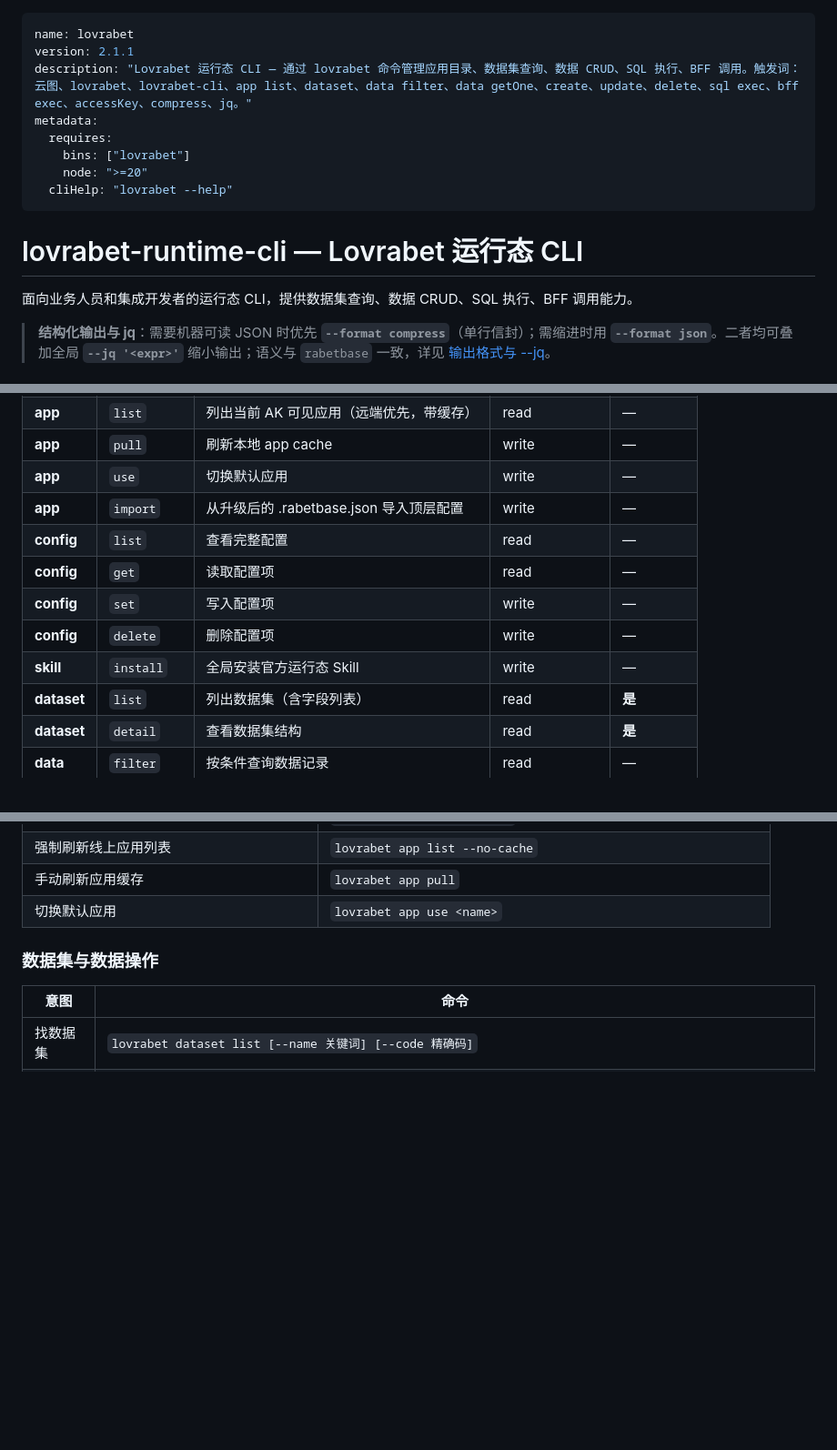
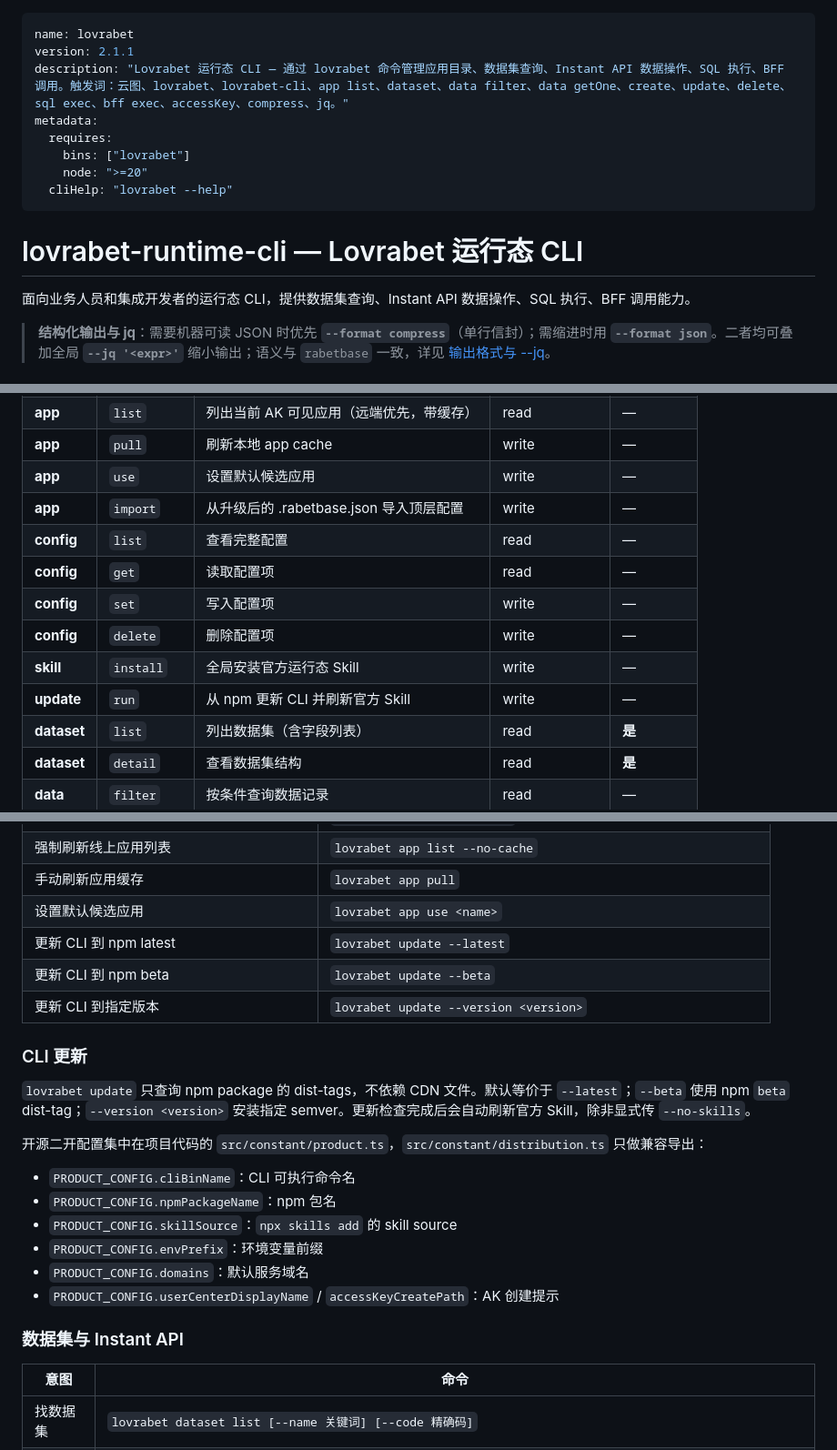
Before and after one commit to lovrabet/lovrabet-cli, a Markdown page: skills/lovrabet/SKILL.md, 3 parts joined by grey strips. Shown at 91% size. Rendered like a GitHub page; blank space fills up the shorter version.

```diff
--- a/skills/lovrabet/SKILL.md
+++ b/skills/lovrabet/SKILL.md
@@ -1,7 +1,7 @@
 ---
 name: lovrabet
 version: 2.1.1
-description: "Lovrabet 运行态 CLI — 通过 lovrabet 命令管理应用目录、数据集查询、数据 CRUD、SQL 执行、BFF 调用。触发词：云图、lovrabet、lovrabet-cli、app list、dataset、data filter、data getOne、create、update、delete、sql exec、bff exec、accessKey、compress、jq。"
+description: "Lovrabet 运行态 CLI — 通过 lovrabet 命令管理应用目录、数据集查询、Instant API 数据操作、SQL 执行、BFF 调用。触发词：云图、lovrabet、lovrabet-cli、app list、dataset、data filter、data getOne、create、update、delete、sql exec、bff exec、accessKey、compress、jq。"
 metadata:
   requires:
     bins: ["lovrabet"]
@@ -11,7 +11,7 @@ metadata:
 
 # lovrabet-runtime-cli — Lovrabet 运行态 CLI
 
-面向业务人员和集成开发者的运行态 CLI，提供数据集查询、数据 CRUD、SQL 执行、BFF 调用能力。
+面向业务人员和集成开发者的运行态 CLI，提供数据集查询、Instant API 数据操作、SQL 执行、BFF 调用能力。
 
 > **结构化输出与 jq**：需要机器可读 JSON 时优先 **`--format compress`**（单行信封）；需缩进时用 **`--format json`**。二者均可叠加全局 **`--jq '<expr>'`** 缩小输出；语义与 `rabetbase` 一致，详见 [输出格式与 --jq](references/lovrabet-output-format-jq.md)。
 
@@ -146,13 +154,14 @@ npm install -g @lovrabet/lovrabet-cli
 | **app** | `init` | 创建 `.lovrabet.json` 配置 | write | — |
 | **app** | `list` | 列出当前 AK 可见应用（远端优先，带缓存） | read | — |
 | **app** | `pull` | 刷新本地 app cache | write | — |
-| **app** | `use` | 切换默认应用 | write | — |
+| **app** | `use` | 设置默认候选应用 | write | — |
 | **app** | `import` | 从升级后的 .rabetbase.json 导入顶层配置 | write | — |
 | **config** | `list` | 查看完整配置 | read | — |
 | **config** | `get` | 读取配置项 | read | — |
 | **config** | `set` | 写入配置项 | write | — |
 | **config** | `delete` | 删除配置项 | write | — |
 | **skill** | `install` | 全局安装官方运行态 Skill | write | — |
+| **update** | `run` | 从 npm 更新 CLI 并刷新官方 Skill | write | — |
 | **dataset** | `list` | 列出数据集（含字段列表） | read | **是** |
 | **dataset** | `detail` | 查看数据集结构 | read | **是** |
 | **data** | `filter` | 按条件查询数据记录 | read | — |
@@ -191,9 +200,25 @@ npm install -g @lovrabet/lovrabet-cli
 | 只看本地缓存的应用列表 | `lovrabet app list --local` |
 | 强制刷新线上应用列表 | `lovrabet app list --no-cache` |
 | 手动刷新应用缓存 | `lovrabet app pull` |
-| 切换默认应用 | `lovrabet app use <name>` |
+| 设置默认候选应用 | `lovrabet app use <name>` |
+| 更新 CLI 到 npm latest | `lovrabet update --latest` |
+| 更新 CLI 到 npm beta | `lovrabet update --beta` |
+| 更新 CLI 到指定版本 | `lovrabet update --version <version>` |
 
-### 数据集与数据操作
+### CLI 更新
+
+`lovrabet update` 只查询 npm package 的 dist-tags，不依赖 CDN 文件。默认等价于 `--latest`；`--beta` 使用 npm `beta` dist-tag；`--version <version>` 安装指定 semver。更新检查完成后会自动刷新官方 Skill，除非显式传 `--no-skills`。
+
+开源二开配置集中在项目代码的 `src/constant/product.ts`，`src/constant/distribution.ts` 只做兼容导出：
+
+- `PRODUCT_CONFIG.cliBinName`：CLI 可执行命令名
+- `PRODUCT_CONFIG.npmPackageName`：npm 包名
+- `PRODUCT_CONFIG.skillSource`：`npx skills add` 的 skill source
+- `PRODUCT_CONFIG.envPrefix`：环境变量前缀
+- `PRODUCT_CONFIG.domains`：默认服务域名
+- `PRODUCT_CONFIG.userCenterDisplayName` / `accessKeyCreatePath`：AK 创建提示
+
+### 数据集与 Instant API
 
 | 意图 | 命令 |
 |------|------|
```
Also changed, not shown: other parts of skills/lovrabet/SKILL.md (+24 -16 lines), README.md (+3 -0 lines), images/lovrabet-cli-workflow.png (added), 12 other files.
